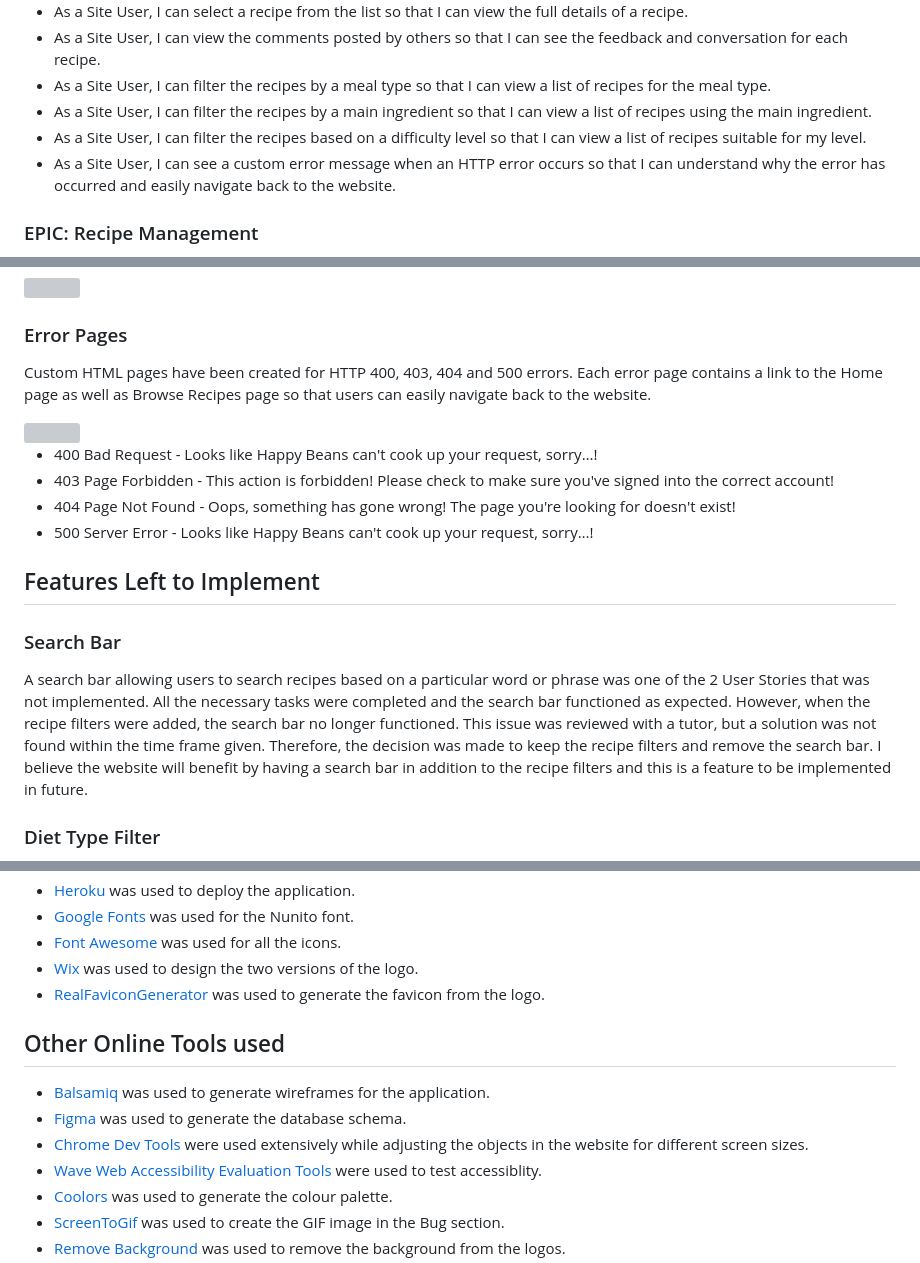
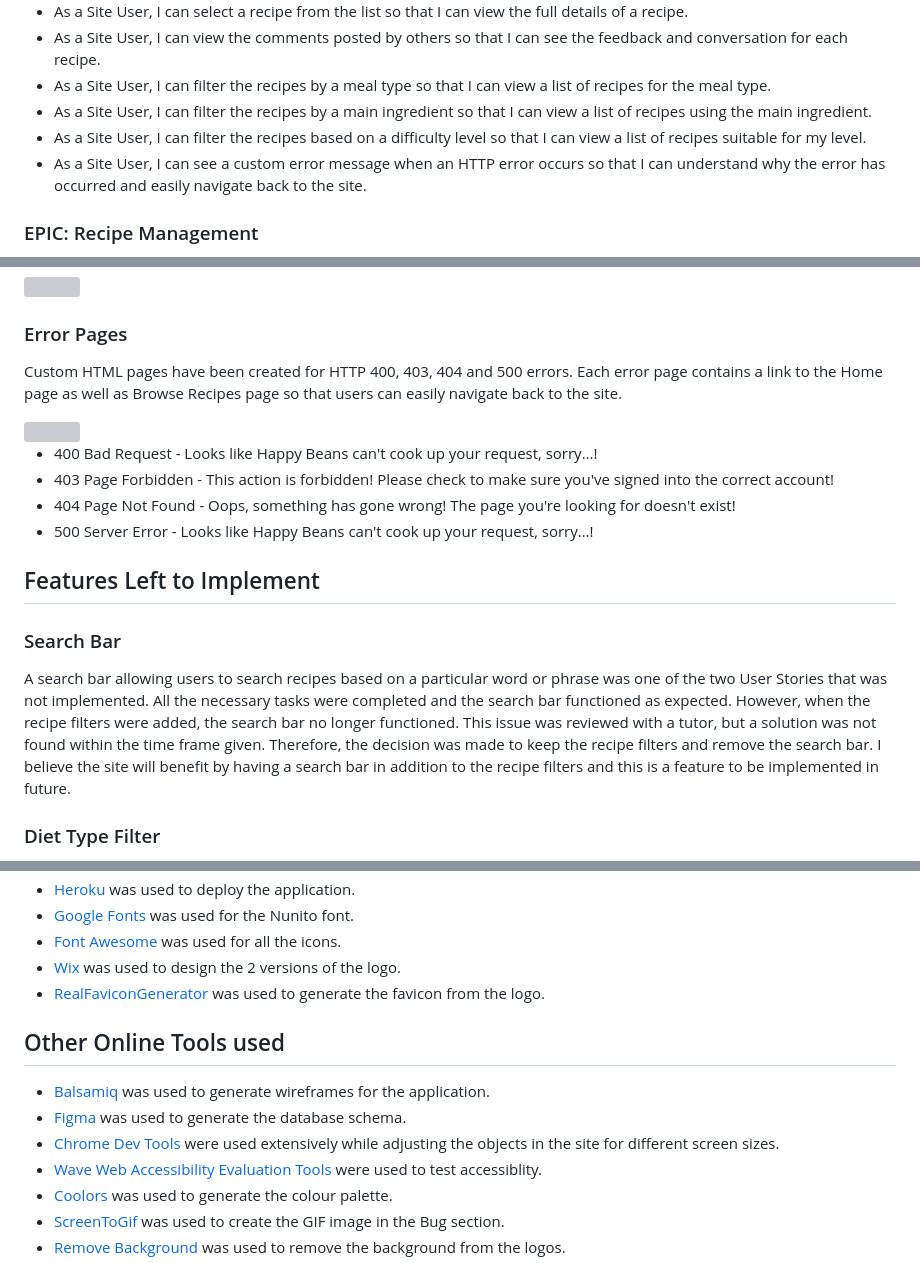
Before and after one commit to ShizukaDonaghue/happy-beans, a Markdown page: README.md, 3 parts joined by grey strips. GitHub-like rendering; grey boxes are pictures that could not be loaded.

Commit message:
Correct grammatical errors

```diff
--- a/README.md
+++ b/README.md
@@ -37,7 +37,7 @@ These epics were then further developed into 28 User Stories.
 * As a Site User, I can filter the recipes by a meal type so that I can view a list of recipes for the meal type.
 * As a Site User, I can filter the recipes by a main ingredient so that I can view a list of recipes using the main ingredient.
 * As a Site User, I can filter the recipes based on a difficulty level so that I can view a list of recipes suitable for my level.
-* As a Site User, I can see a custom error message when an HTTP error occurs so that I can understand why the error has occurred and easily navigate back to the website.
+* As a Site User, I can see a custom error message when an HTTP error occurs so that I can understand why the error has occurred and easily navigate back to the site.
 
 ### EPIC: Recipe Management
 * As a Site User, I can post my own recipe so that I can share it with others.
@@ -464,7 +464,7 @@ Once the delete button is selected, a modal opens up to confirm the deletion. On
 
 ### Error Pages
 Custom HTML pages have been created for HTTP 400, 403, 404 and 500 errors.
-Each error page contains a link to the Home page as well as Browse Recipes page so that users can easily navigate back to the website.
+Each error page contains a link to the Home page as well as Browse Recipes page so that users can easily navigate back to the site.
 
 <img src="docs/images/testing/us-404-error.png" width=280>
 
@@ -476,9 +476,9 @@ Each error page contains a link to the Home page as well as Browse Recipes page
 ## Features Left to Implement
 
 ### Search Bar
-A search bar allowing users to search recipes based on a particular word or phrase was one of the 2 User Stories that was not implemented.
+A search bar allowing users to search recipes based on a particular word or phrase was one of the two User Stories that was not implemented.
 All the necessary tasks were completed and the search bar functioned as expected. However, when the recipe filters were added, the search bar no longer functioned.
-This issue was reviewed with a tutor, but a solution was not found within the time frame given. Therefore, the decision was made to keep the recipe filters and remove the search bar. I believe the website will benefit by having a search bar in addition to the recipe filters and this is a feature to be implemented in future.
+This issue was reviewed with a tutor, but a solution was not found within the time frame given. Therefore, the decision was made to keep the recipe filters and remove the search bar. I believe the site will benefit by having a search bar in addition to the recipe filters and this is a feature to be implemented in future.
 
 ### Diet Type Filter
 The ability to filter recipes based on the Diet Type was the other User Story that was not implemented.
@@ -519,13 +519,13 @@ I believe changing the image field to ResizedImageField will beneficial for the
 * [Heroku](https://id.heroku.com/login) was used to deploy the application.
 * [Google Fonts](https://fonts.google.com/) was used for the Nunito font.
 * [Font Awesome](https://fontawesome.com/) was used for all the icons.
-* [Wix](https://www.wix.com/) was used to design the two versions of the logo.
+* [Wix](https://www.wix.com/) was used to design the 2 versions of the logo.
 * [RealFaviconGenerator](https://realfavicongenerator.net/) was used to generate the favicon from the logo.
 
 ## Other Online Tools used
 * [Balsamiq](https://balsamiq.com/) was used to generate wireframes for the application.
 * [Figma](https://www.figma.com/) was used to generate the database schema.
-* [Chrome Dev Tools](https://developer.chrome.com/docs/devtools/) were used extensively while adjusting the objects in the website for different screen sizes.
+* [Chrome Dev Tools](https://developer.chrome.com/docs/devtools/) were used extensively while adjusting the objects in the site for different screen sizes.
 * [Wave Web Accessibility Evaluation Tools](https://wave.webaim.org/) were used to test accessiblity.
 * [Coolors](https://coolors.co) was used to generate the colour palette.
 * [ScreenToGif](https://www.screentogif.com/) was used to create the GIF image in the Bug section.
```
Also changed, not shown: other parts of README.md (+10 -10 lines).
